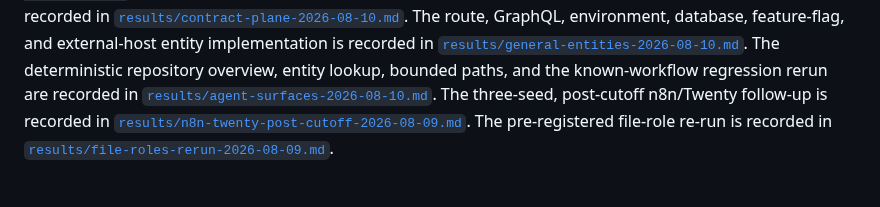
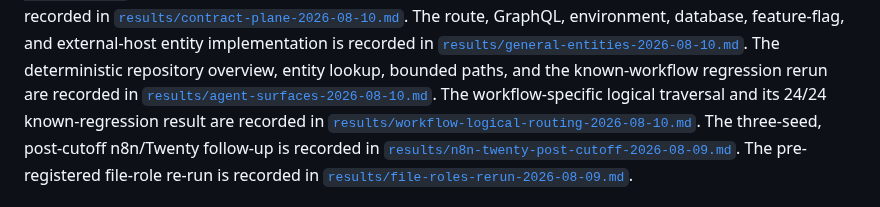
Before and after one commit to iantocristian/jscout, a Markdown page: eval/README.md, the part around the change. Drawn GitHub-style.

Commit message:
docs: record workflow routing regression

```diff
--- a/eval/README.md
+++ b/eval/README.md
@@ -356,6 +356,9 @@ entity implementation is recorded in
 The deterministic repository overview, entity lookup, bounded paths, and the
 known-workflow regression rerun are recorded in
 [`results/agent-surfaces-2026-08-10.md`](results/agent-surfaces-2026-08-10.md).
+The workflow-specific logical traversal and its 24/24 known-regression result
+are recorded in
+[`results/workflow-logical-routing-2026-08-10.md`](results/workflow-logical-routing-2026-08-10.md).
 The three-seed, post-cutoff n8n/Twenty follow-up is recorded in
 [`results/n8n-twenty-post-cutoff-2026-08-09.md`](results/n8n-twenty-post-cutoff-2026-08-09.md).
 The pre-registered file-role re-run is recorded in
```
Also changed, not shown: PLAN-KG-REVISED-CODEX.md (+6 -3 lines), eval/results/workflow-logical-routing-2026-08-10.md (added, +78 -0 lines).
